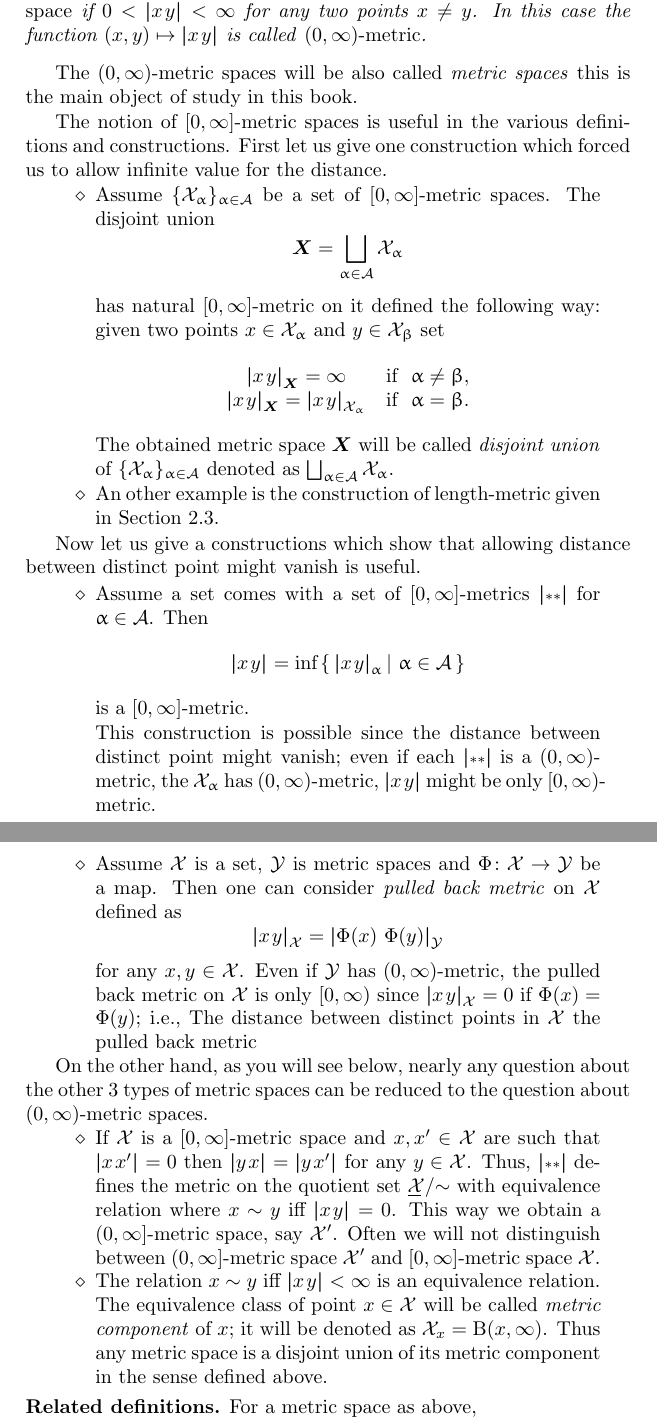
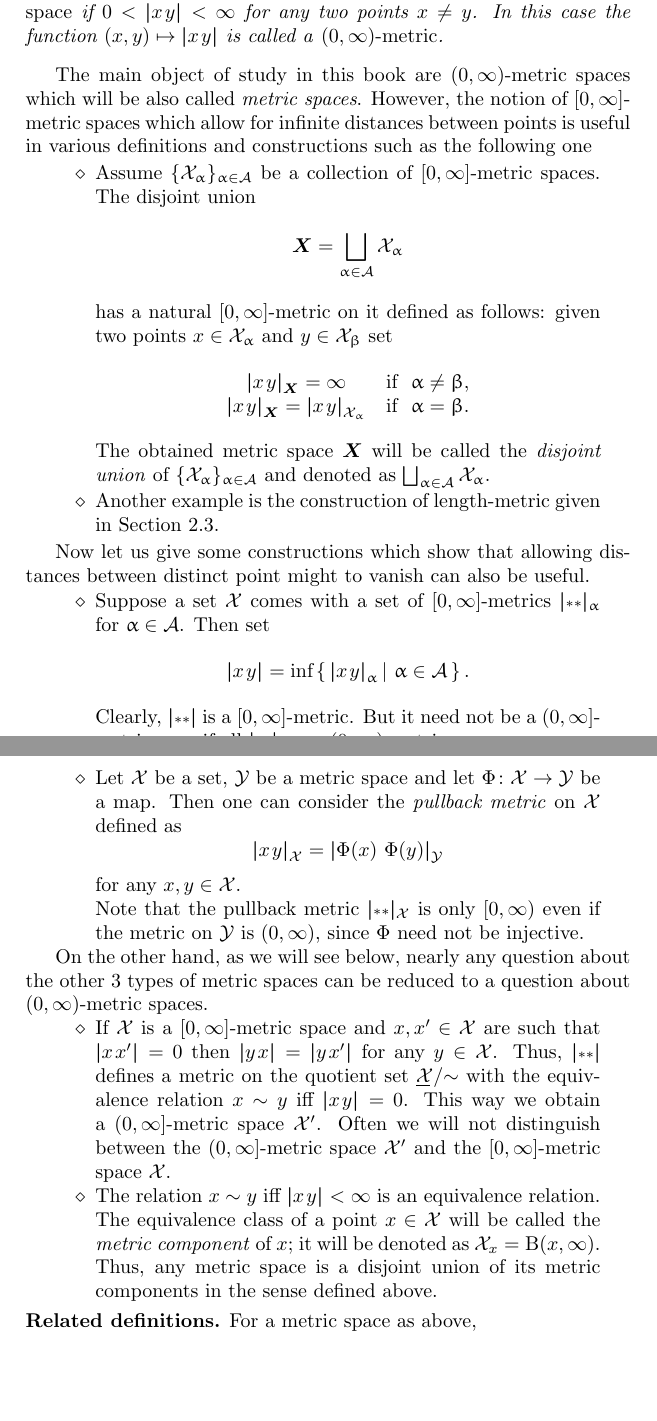
Before and after one commit to anton-petrunin/book, a LaTeX thesis (all.tex, which reads metr.tex): two parts of pages 20 and 21 of 296, joined at a grey line, cut so that both start at the same text, the shorter picture padded with empty space. Compiled offline with pdfLaTeX.

Commit message:
changes to metr.tex

```diff
--- a/metr.tex
+++ b/metr.tex
@@ -62,22 +62,20 @@ In this case the function $(x,y)\mapsto \dist{x}{y}{}$ is called \emph{$[0,\inft
 \end{thm}
 
 \begin{thm}{Definition}
-A $[0,\infty]$-metric space is called \emph{$(0,\infty)$-metric space}\index{$(0,\infty)$-metric space}
+A $[0,\infty]$-metric space is called a \emph{$(0,\infty)$-metric space}\index{$(0,\infty)$-metric space}
 if $0<\dist{x}{y}{}<\infty$ for any two points $x\ne y$.
-In this case the function $(x,y)\mapsto \dist{x}{y}{}$ is called \emph{$(0,\infty)$-metric}\index{$[0,\infty)$-metric}.
+In this case the function $(x,y)\mapsto \dist{x}{y}{}$ is called a \emph{$(0,\infty)$-metric}\index{$[0,\infty)$-metric}.
 \end{thm}
 
-The $(0,\infty)$-metric spaces will be also called \emph{metric spaces}
-this is the main object of study in this book.
+The main object of study in this book are $(0,\infty)$-metric spaces which will be also called  \emph{metric spaces}.
+However, the notion of $[0,\infty]$-metric spaces which allow for infinite distances between  points is useful
+in  various definitions and constructions such as the following one
 
-The notion of $[0,\infty]$-metric spaces is useful
-in the various definitions and constructions.
-First let us give one construction which forced us to allow infinite value for the distance.
 \begin{itemize}
-\item Assume $\{\spc{X}_\alpha\}_{\alpha\in\IndexSet}$ be a set of $[0,\infty]$-metric spaces.
+\item Assume $\{\spc{X}_\alpha\}_{\alpha\in\IndexSet}$ be a collection of $[0,\infty]$-metric spaces.
 The disjoint union
 $$\bm{X}=\bigsqcup_{\alpha\in\IndexSet}\spc{X}_\alpha$$
-has natural $[0,\infty]$-metric on it defined the following way:
+has a natural $[0,\infty]$-metric on it defined as follows:
 given two points $x\in\spc{X}_\alpha$ and $y\in\spc{X}_\beta$
 set
 \[
@@ -87,61 +85,53 @@ set
 \dist{x}{y}{\bm{X}}=\dist{x}{y}{\spc{X}_\alpha}&\text{if}\ \ \alpha=\beta.
 \end{matrix}
 \]
-The obtained metric space $\bm{X}$ will be called \emph{disjoint union}\index{disjoint union of metric spaces} of $\{\spc{X}_\alpha\}_{\alpha\in\IndexSet}$ denoted as $\bigsqcup_{\alpha\in\IndexSet}\spc{X}_\alpha$.
+The obtained metric space $\bm{X}$ will be called the \emph{disjoint union}\index{disjoint union of metric spaces} of $\{\spc{X}_\alpha\}_{\alpha\in\IndexSet}$ and  denoted as $\bigsqcup_{\alpha\in\IndexSet}\spc{X}_\alpha$.
 
-\item An other example is the construction of length-metric given in Section~\ref{sec:intrinsic}.
+\item Another example is the construction of length-metric given in Section~\ref{sec:intrinsic}.
 \end{itemize}
 
-Now let us give a constructions which show that allowing distance between distinct point might vanish is useful.
-
+Now let us give some constructions which show that allowing distances between distinct point might to vanish can also be useful.
 \begin{itemize}
 
-\item Assume a set comes with a set of $[0,\infty]$-metrics $\dist{}{}{\alpha}$ for $\alpha\in\IndexSet$.
-Then
-\[\dist{x}{y}{}=\inf\set{\dist{x}{y}{\alpha}}{\alpha\in\IndexSet}\]
-is a $[0,\infty]$-metric.
+\item Suppose a set ${\spc{X}}$ comes with a set of $[0,\infty]$-metrics $\dist{}{}{}_{\alpha}$ for $\alpha\in\IndexSet$.
+Then set
+\[\dist{x}{y}{}=\inf\set{\dist{x}{y}{\alpha}}{\alpha\in\IndexSet}.\]
+ Clearly, $\dist{}{}{}$ is a $[0,\infty]$-metric. But it need not be a $(0,\infty]$-metric  even if all $\dist{}{}{}_{\alpha}$ are $(0,\infty)$-metrics.
 
-This construction is possible since the distance between distinct point might vanish;
-even if each $\dist{}{}{\alpha}$ is a $(0,\infty)$-metric,
-the $\spc{X}_\alpha$ has $(0,\infty)$-metric,
-$\dist{x}{y}{}$ might be only $[0,\infty)$-metric.
-
-\item Assume $\spc{X}$ is a set,
-$\spc{Y}$ is metric spaces
-and $\map\:\spc{X}\to\spc{Y}$ be a map.
-Then one can consider \emph{pulled back metric} on $\spc{X}$
+\item Let $\spc{X}$ be a set,
+$\spc{Y}$ be a metric space and let
+ $\map\:\spc{X}\to\spc{Y}$ be a map.
+Then one can consider the \emph{pullback metric} on $\spc{X}$
 defined as
 \[\dist{x}{y}{\spc{X}}=\dist{\map(x)}{\map(y)}{\spc{Y}}\]
 for any $x,y\in\spc{X}$.
-Even if  $\spc{Y}$ has $(0,\infty)$-metric,
-the pulled back metric on $\spc{X}$ is only $[0,\infty)$
-since $\dist{x}{y}{\spc{X}}=0$ if $\Phi(x)=\Phi(y)$;
-i.e.,
-The distance between distinct points in $\spc{X}$
-the pulled back metric
+
+Note that the pullback metric $\dist{}{}{}_{\spc{X}}$ is only  $[0,\infty)$ even if the metric on
+$\spc{Y}$ is $(0,\infty)$, since $\map$ need not be injective.
+
 \end{itemize}
 
 On the other hand,
-as you will see below,
-nearly any question about the other 3 types of metric spaces can be reduced to the question about $(0,\infty)$-metric spaces.
+as we will see below,
+nearly any question about the other 3 types of metric spaces can be reduced to a question about $(0,\infty)$-metric spaces.
 
 
 \begin{itemize}
 \item
 If $\spc{X}$ is a $[0,\infty]$-metric space
 and $x,x'\in\spc{X}$ are such that $\dist{x}{x'}{}=0$ then $\dist{y}{x}{}=\dist{y}{x'}{}$ for any $y\in\spc{X}$.
-Thus, $\dist{}{}{}$ defines the metric on the
-quotient set $\ushort{\spc{X}}/{\sim}$ with equivalence relation
-where $x\sim y$ iff $\dist{x}{y}{}=0$.
-This way we obtain a $(0,\infty]$-metric space, say $\spc{X}'$.
-Often we will not distinguish between $(0,\infty]$-metric space $\spc{X}'$
-and $[0,\infty]$-metric space $\spc{X}$.
+Thus, $\dist{}{}{}$ defines a metric on the
+quotient set $\ushort{\spc{X}}/{\sim}$ with the equivalence relation
+$x\sim y$ iff $\dist{x}{y}{}=0$.
+This way we obtain a $(0,\infty]$-metric space $\spc{X}'$.
+Often we will not distinguish between the $(0,\infty]$-metric space $\spc{X}'$
+and the $[0,\infty]$-metric space $\spc{X}$.
 
 
 \item The relation $x\sim y$ iff $\dist{x}{y}{}<\infty$ is an equivalence relation.
-The equivalence class of point $x\in\spc{X}$ will be called \emph{metric component}\index{metric component} %???Is it OK???
+The equivalence class of a point $x\in\spc{X}$ will be called the \emph{metric component}\index{metric component} %???Is it OK???
  of $x$; it will be denoted as $\spc{X}_x=\oBall(x,\infty)$.
-Thus any metric space is a disjoint union of its metric component in the sense defined above.
+Thus, any metric space is a disjoint union of its metric components in the sense defined above.
 \end{itemize}
 
 \parbf{Related definitions.}
```
Also changed, not shown: metr.tex (46 more changed lines).
